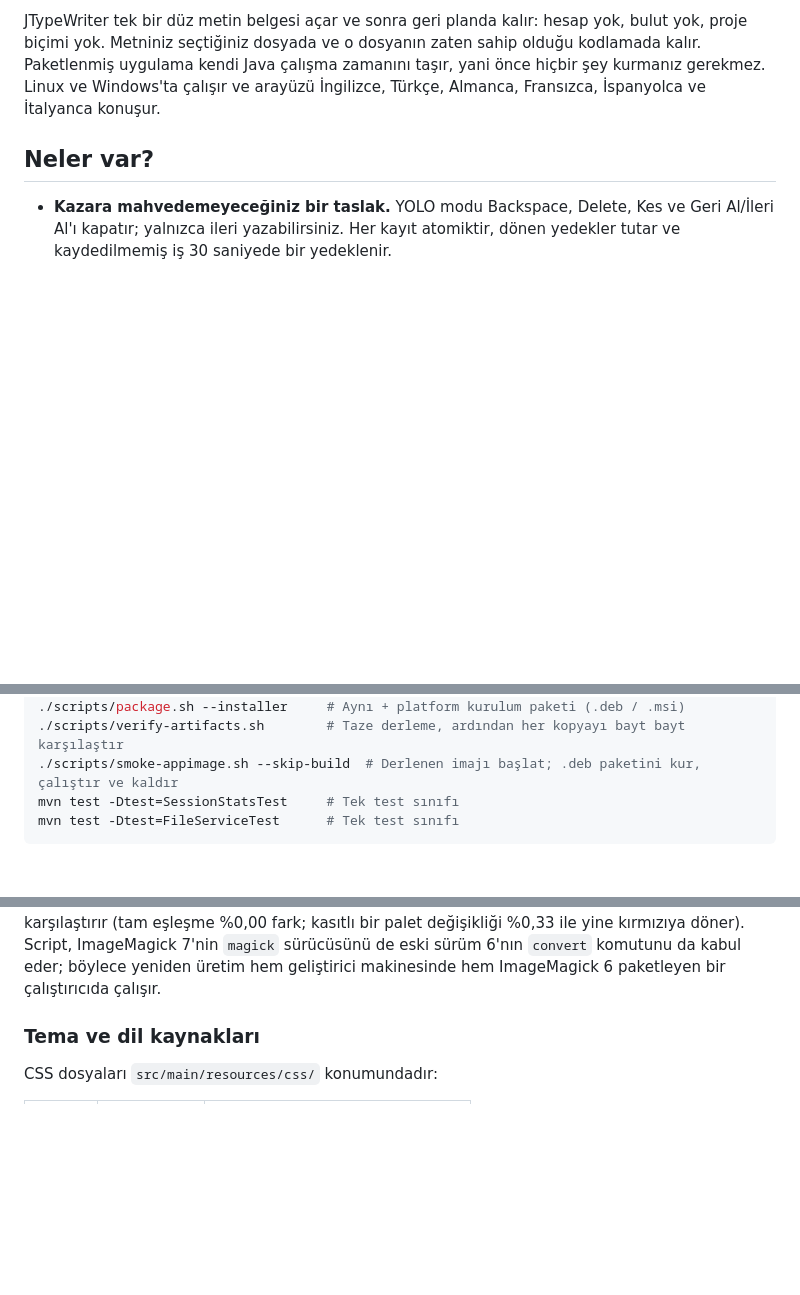
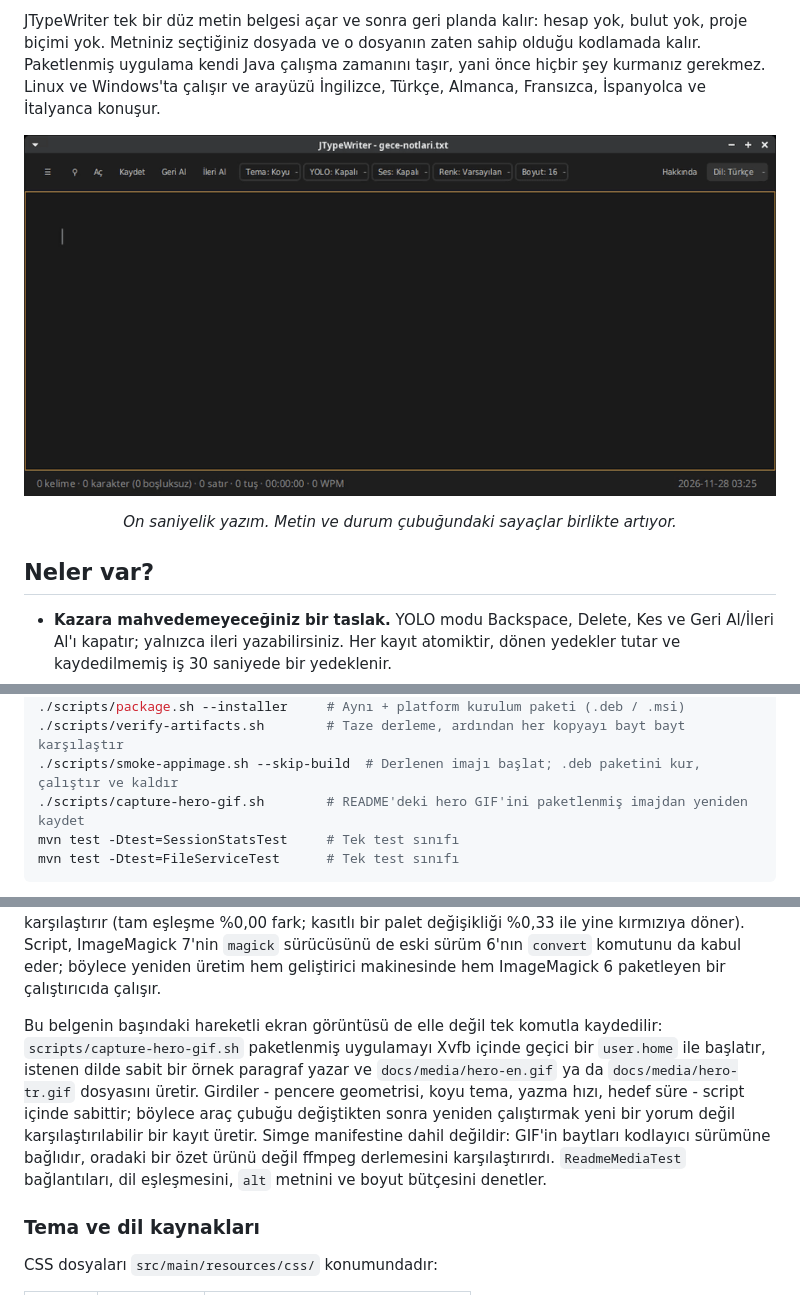
Before and after one commit to hyperpostulate/JTypeWriter, a Markdown page: README-TR.md, 3 parts joined by grey strips. GitHub-like rendering; pictures changed too: docs/media/hero-tr.gif (added); blank space fills up the shorter version.

````diff
--- a/README-TR.md
+++ b/README-TR.md
@@ -19,6 +19,12 @@
 <p align="center">English version: <a href="README.md">README.md</a></p>
 
 JTypeWriter tek bir düz metin belgesi açar ve sonra geri planda kalır: hesap yok, bulut yok, proje biçimi yok. Metniniz seçtiğiniz dosyada ve o dosyanın zaten sahip olduğu kodlamada kalır. Paketlenmiş uygulama kendi Java çalışma zamanını taşır, yani önce hiçbir şey kurmanız gerekmez. Linux ve Windows'ta çalışır ve arayüzü İngilizce, Türkçe, Almanca, Fransızca, İspanyolca ve İtalyanca konuşur.
+
+<p align="center">
+  <img src="docs/media/hero-tr.gif" alt="JTypeWriter'ın koyu temasında yazmak: metin editörde büyürken durum çubuğu kelime, karakter, tuş vuruşu ve kelime/dakika sayıyor" width="900">
+</p>
+
+<p align="center"><em>On saniyelik yazım. Metin ve durum çubuğundaki sayaçlar birlikte artıyor.</em></p>
 
 ## Neler var?
 
@@ -271,6 +277,7 @@ mvn clean package                    # Derleme + test + ince JAR + fat JAR
 ./scripts/package.sh --installer     # Aynı + platform kurulum paketi (.deb / .msi)
 ./scripts/verify-artifacts.sh        # Taze derleme, ardından her kopyayı bayt bayt karşılaştır
 ./scripts/smoke-appimage.sh --skip-build  # Derlenen imajı başlat; .deb paketini kur, çalıştır ve kaldır
+./scripts/capture-hero-gif.sh        # README'deki hero GIF'ini paketlenmiş imajdan yeniden kaydet
 mvn test -Dtest=SessionStatsTest     # Tek test sınıfı
 mvn test -Dtest=FileServiceTest      # Tek test sınıfı
 ```
@@ -355,6 +362,17 @@ varlıklarla karşılaştırır (tam eşleşme %0,00 fark; kasıtlı bir palet d
 %0,33 ile yine kırmızıya döner). Script, ImageMagick 7'nin `magick` sürücüsünü de
 eski sürüm 6'nın `convert` komutunu da kabul eder; böylece yeniden üretim hem
 geliştirici makinesinde hem ImageMagick 6 paketleyen bir çalıştırıcıda çalışır.
+
+Bu belgenin başındaki hareketli ekran görüntüsü de elle değil tek komutla
+kaydedilir: `scripts/capture-hero-gif.sh` paketlenmiş uygulamayı Xvfb içinde
+geçici bir `user.home` ile başlatır, istenen dilde sabit bir örnek paragraf
+yazar ve `docs/media/hero-en.gif` ya da `docs/media/hero-tr.gif` dosyasını
+üretir. Girdiler - pencere geometrisi, koyu tema, yazma hızı, hedef süre -
+script içinde sabittir; böylece araç çubuğu değiştikten sonra yeniden
+çalıştırmak yeni bir yorum değil karşılaştırılabilir bir kayıt üretir. Simge
+manifestine dahil değildir: GIF'in baytları kodlayıcı sürümüne bağlıdır, oradaki
+bir özet ürünü değil ffmpeg derlemesini karşılaştırırdı. `ReadmeMediaTest`
+bağlantıları, dil eşleşmesini, `alt` metnini ve boyut bütçesini denetler.
 
 ### Tema ve dil kaynakları
 
````
Also changed, not shown: other parts of README-TR.md (+1 -0 lines), AGENTS.md (+8 -0 lines), README.md (+20 -0 lines), docs/media/hero-en.gif (added), 3 other files.
